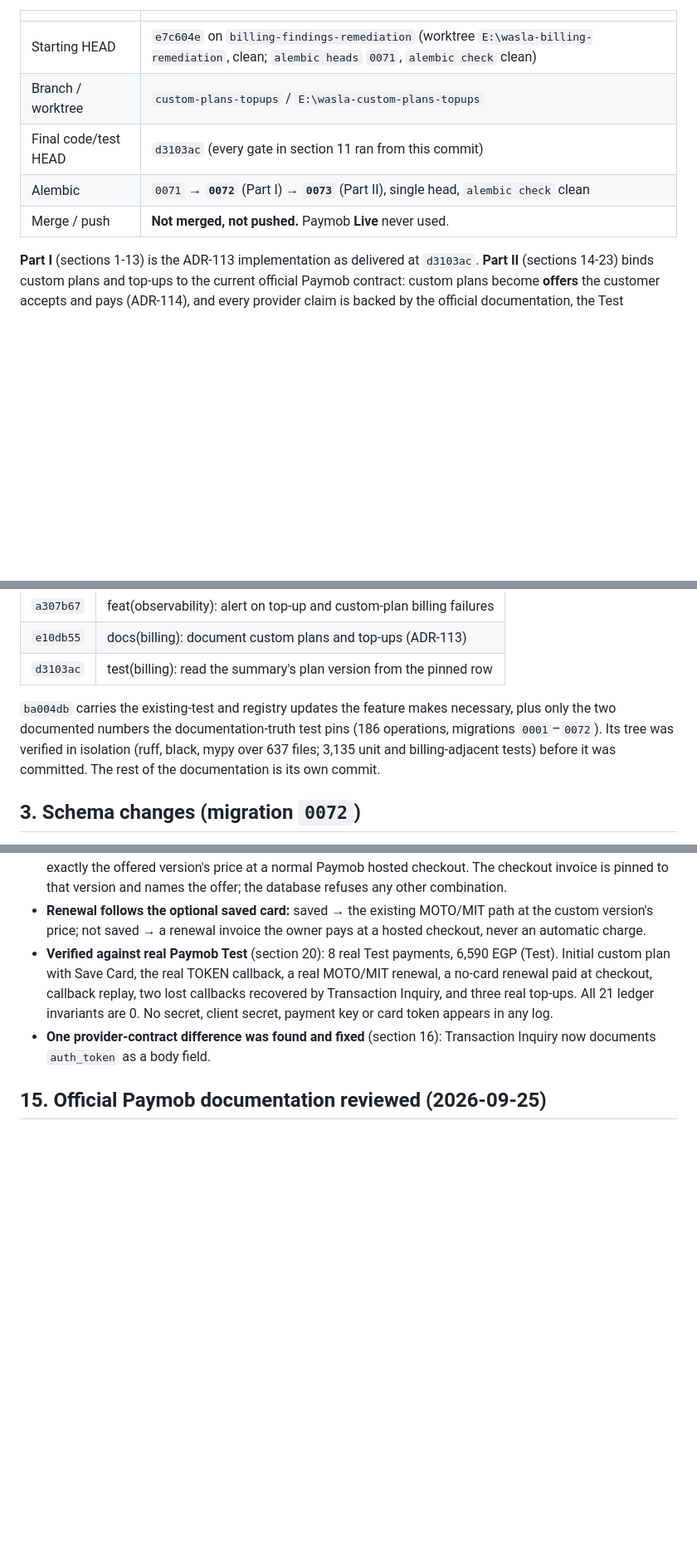
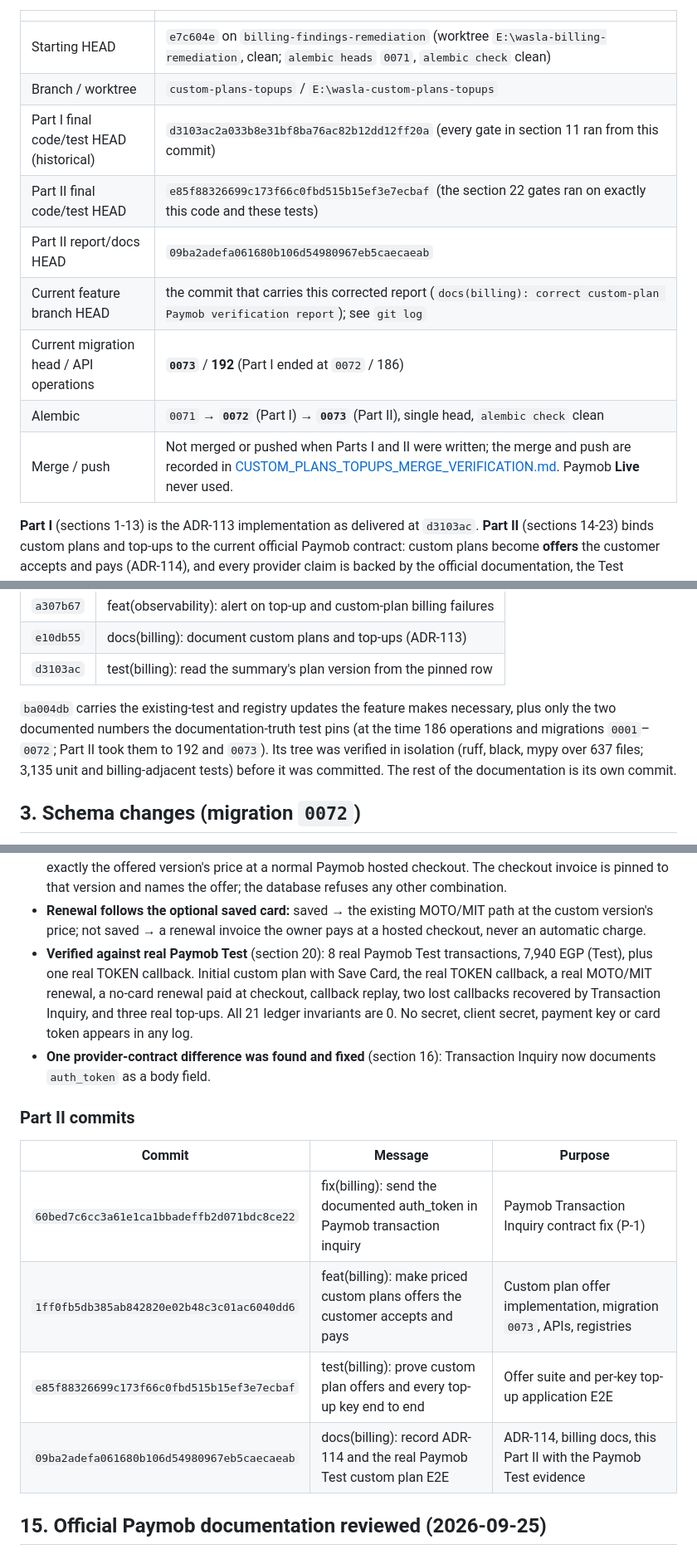
Before and after one commit to mohamedshhahat1/wasla, a Markdown page: CUSTOM_PLANS_TOPUPS_IMPLEMENTATION.md, 3 parts joined by grey strips. Shown at 83% size. GitHub-like rendering; blank space fills up the shorter version.

Commit message:
docs(billing): correct custom-plan Paymob verification report
- The header named d3103ac as the final code/test HEAD; that is Part I's.
  Record Part I's and Part II's code/test HEADs, Part II's docs HEAD and the
  current migration head (0073) and operation count (192) separately, and
  label Part I's 0072 / 186 figures as historical.
- The Paymob Test total was 6,590 EGP; the eight transactions in the ledger
  sum to 7,940 EGP (1,500 x 5 + 200 + 150 + 90). Individual evidence rows
  are unchanged.
- Add the Part II commit ledger and point the merge/push row at the merge
  verification record.

Co-Authored-By: Claude Opus 5.5 <noreply@anthropic.com>

```diff
--- a/CUSTOM_PLANS_TOPUPS_IMPLEMENTATION.md
+++ b/CUSTOM_PLANS_TOPUPS_IMPLEMENTATION.md
@@ -10,9 +10,13 @@ Operator procedures: [docs/BILLING_OPERATIONS.md](docs/BILLING_OPERATIONS.md).
 |---|---|
 | Starting HEAD | `e7c604e` on `billing-findings-remediation` (worktree `E:\wasla-billing-remediation`, clean; `alembic heads` `0071`, `alembic check` clean) |
 | Branch / worktree | `custom-plans-topups` / `E:\wasla-custom-plans-topups` |
-| Final code/test HEAD | `d3103ac` (every gate in section 11 ran from this commit) |
+| Part I final code/test HEAD (historical) | `d3103ac2a033b8e31bf8ba76ac82b12dd12ff20a` (every gate in section 11 ran from this commit) |
+| Part II final code/test HEAD | `e85f88326699c173f66c0fbd515b15ef3e7ecbaf` (the section 22 gates ran on exactly this code and these tests) |
+| Part II report/docs HEAD | `09ba2adefa061680b106d54980967eb5caecaeab` |
+| Current feature branch HEAD | the commit that carries this corrected report (`docs(billing): correct custom-plan Paymob verification report`); see `git log` |
+| Current migration head / API operations | **`0073`** / **192** (Part I ended at `0072` / 186) |
 | Alembic | `0071` → **`0072`** (Part I) → **`0073`** (Part II), single head, `alembic check` clean |
-| Merge / push | **Not merged, not pushed.** Paymob **Live** never used. |
+| Merge / push | Not merged or pushed when Parts I and II were written; the merge and push are recorded in [CUSTOM_PLANS_TOPUPS_MERGE_VERIFICATION.md](CUSTOM_PLANS_TOPUPS_MERGE_VERIFICATION.md). Paymob **Live** never used. |
 
 **Part I** (sections 1-13) is the ADR-113 implementation as delivered at `d3103ac`.
 **Part II** (sections 14-23) binds custom plans and top-ups to the current
@@ -56,7 +60,7 @@ documentation, the Test dashboard and real Test-mode payments.
 
 `ba004db` carries the existing-test and registry updates the feature makes
 necessary, plus only the two documented numbers the documentation-truth test pins
-(186 operations, migrations `0001`–`0072`). Its tree was verified in isolation
+(at the time 186 operations and migrations `0001`–`0072`; Part II took them to 192 and `0073`). Its tree was verified in isolation
 (ruff, black, mypy over 637 files; 3,135 unit and billing-adjacent tests) before
 it was committed. The rest of the documentation is its own commit.
 
@@ -378,14 +382,23 @@ no Live.
 * **Renewal follows the optional saved card:** saved → the existing MOTO/MIT
   path at the custom version's price; not saved → a renewal invoice the owner
   pays at a hosted checkout, never an automatic charge.
-* **Verified against real Paymob Test** (section 20): 8 real Test payments,
-  6,590 EGP (Test). Initial custom plan with Save Card, the real TOKEN callback,
+* **Verified against real Paymob Test** (section 20): 8 real Paymob Test
+  transactions, 7,940 EGP (Test), plus one real TOKEN callback. Initial custom plan with Save Card, the real TOKEN callback,
   a real MOTO/MIT renewal, a no-card renewal paid at checkout, callback replay,
   two lost callbacks recovered by Transaction Inquiry, and three real top-ups.
   All 21 ledger invariants are 0. No secret, client secret, payment key or card
   token appears in any log.
 * **One provider-contract difference was found and fixed** (section 16):
   Transaction Inquiry now documents `auth_token` as a body field.
+
+### Part II commits
+
+| Commit | Message | Purpose |
+|---|---|---|
+| `60bed7c6cc3a61e1ca1bbadeffb2d071bdc8ce22` | fix(billing): send the documented auth_token in Paymob transaction inquiry | Paymob Transaction Inquiry contract fix (P-1) |
+| `1ff0fb5db385ab842820e02b48c3c01ac6040dd6` | feat(billing): make priced custom plans offers the customer accepts and pays | Custom plan offer implementation, migration `0073`, APIs, registries |
+| `e85f88326699c173f66c0fbd515b15ef3e7ecbaf` | test(billing): prove custom plan offers and every top-up key end to end | Offer suite and per-key top-up application E2E |
+| `09ba2adefa061680b106d54980967eb5caecaeab` | docs(billing): record ADR-114 and the real Paymob Test custom plan E2E | ADR-114, billing docs, this Part II with the Paymob Test evidence |
 
 ## 15. Official Paymob documentation reviewed (2026-09-25)
 
```
Also changed, not shown: other parts of CUSTOM_PLANS_TOPUPS_IMPLEMENTATION.md (+3 -2 lines).
